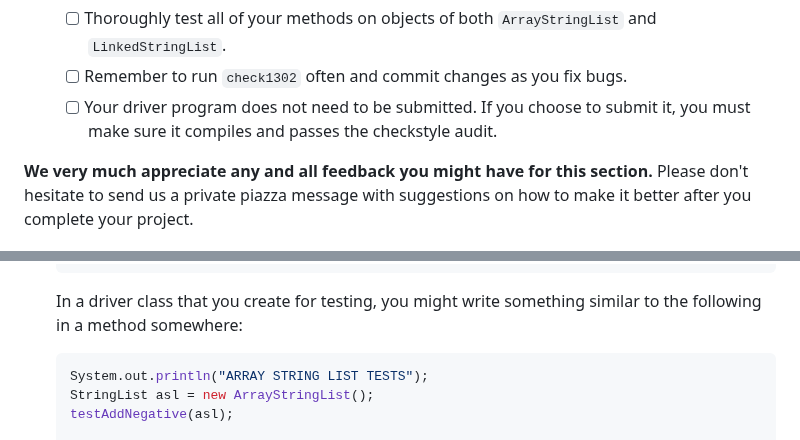
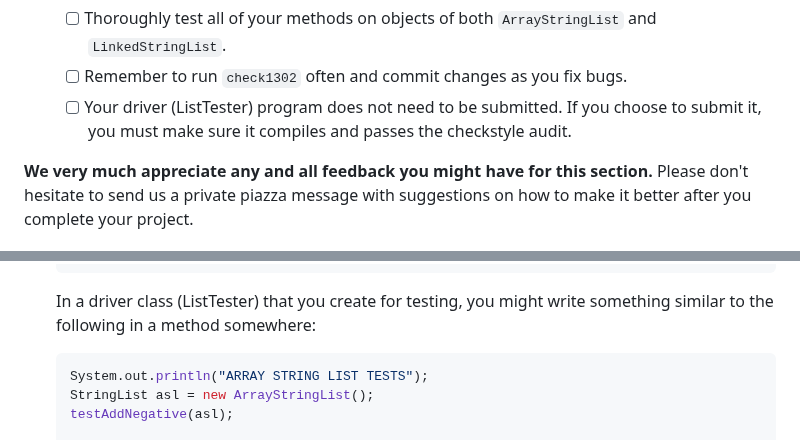
Before and after one commit to cs1302uga/cs1302-str-list, a Markdown page: README.md, 2 parts joined by grey strips. Rendered like a GitHub page.

````diff
--- a/README.md
+++ b/README.md
@@ -623,7 +623,7 @@ of steps that you may need to take to complete the project.
 1. Final Run-through (Suggested Deadline: Wednesday, October 11th):
    - [ ] Thoroughly test all of your methods on objects of both `ArrayStringList` and `LinkedStringList`.
    - [ ] Remember to run `check1302` often and commit changes as you fix bugs.
-   - [ ] Your driver program does not need to be submitted. If you choose to submit it, you must make sure it compiles and passes
+   - [ ] Your driver (ListTester) program does not need to be submitted. If you choose to submit it, you must make sure it compiles and passes
          the checkstyle audit.
 
 **We very much appreciate any and all feedback you might have for this section.**
@@ -679,7 +679,7 @@ Below are some frequently asked questions related to this project.
    } // testAddNegative
    ```
 
-   In a driver class that you create for testing, you might write something similar to
+   In a driver class (ListTester) that you create for testing, you might write something similar to
    the following in a method somewhere:
 
    ```java
````
Also changed, not shown: other parts of README.md (+6 -6 lines).
